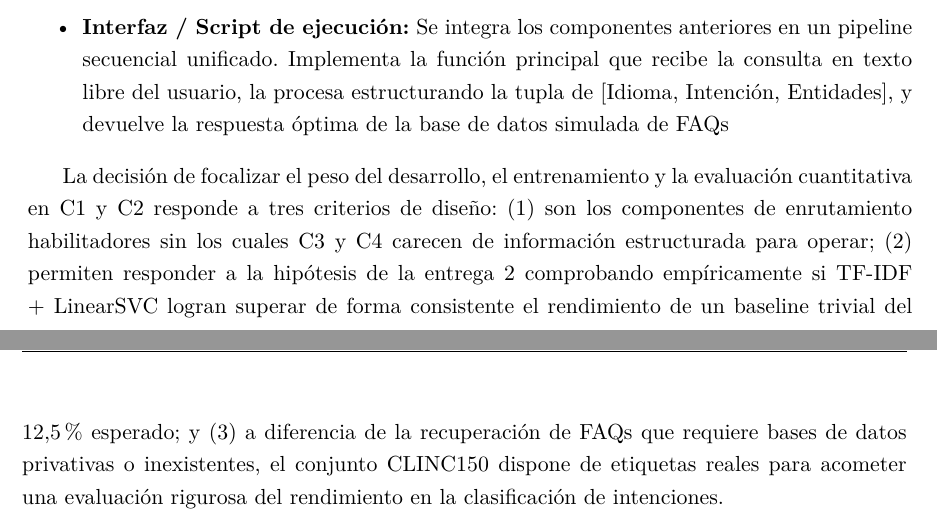
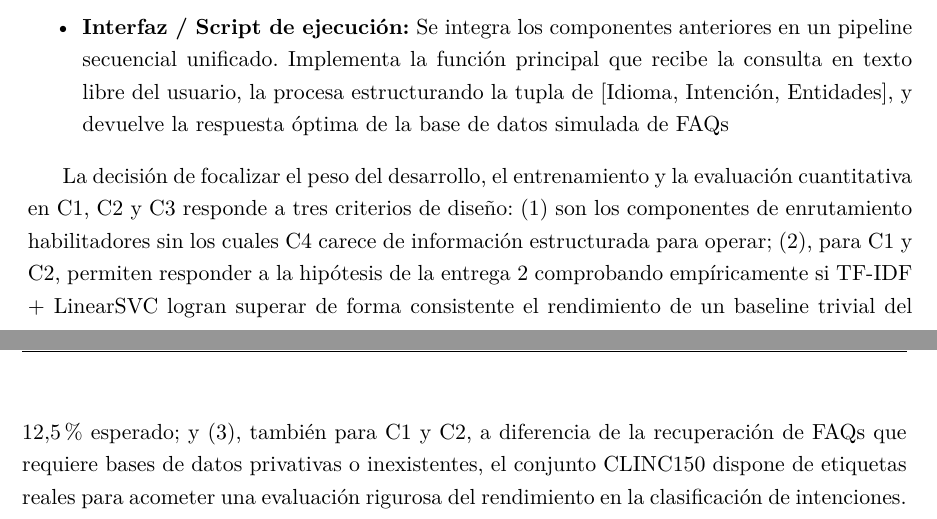
Before and after one commit to antoniommff/pln-faq-assistant, a LaTeX problem sheet (memoria/Tarea2_PLN.tex): two parts of pages 17 and 18 of 21, joined at a grey line, cut so that both start at the same text. Compiled offline with pdfLaTeX.

Commit message:
Pequeño arreglo

```diff
--- a/memoria/Tarea2_PLN.tex
+++ b/memoria/Tarea2_PLN.tex
@@ -554,7 +554,7 @@ El repositorio incluye un archivo \verb|README.md| que explica en detalle la con
 	\item \textbf{Interfaz / Script de ejecución:} Se integra los componentes anteriores en un pipeline secuencial unificado. Implementa la función principal que recibe la consulta en texto libre del usuario, la procesa estructurando la tupla de [Idioma, Intención, Entidades], y devuelve la respuesta óptima de la base de datos simulada de FAQs
 \end{itemize}
 
-La decisión de focalizar el peso del desarrollo, el entrenamiento y la evaluación cuantitativa en C1 y C2 responde a tres criterios de diseño: (1) son los componentes de enrutamiento habilitadores sin los cuales C3 y C4 carecen de información estructurada para operar; (2) permiten responder a la hipótesis de la entrega 2 comprobando empíricamente si TF-IDF + LinearSVC logran superar de forma consistente el rendimiento de un baseline trivial del $12.5\%$ esperado; y (3) a diferencia de la recuperación de FAQs que requiere bases de datos privativas o inexistentes, el conjunto CLINC150 dispone de etiquetas reales para acometer una evaluación rigurosa del rendimiento en la clasificación de intenciones.
+La decisión de focalizar el peso del desarrollo, el entrenamiento y la evaluación cuantitativa en C1, C2 y C3 responde a tres criterios de diseño: (1) son los componentes de enrutamiento habilitadores sin los cuales C4 carece de información estructurada para operar; (2), para C1 y C2, permiten responder a la hipótesis de la entrega 2 comprobando empíricamente si TF-IDF + LinearSVC logran superar de forma consistente el rendimiento de un baseline trivial del $12.5\%$ esperado; y (3), también para C1 y C2, a diferencia de la recuperación de FAQs que requiere bases de datos privativas o inexistentes, el conjunto CLINC150 dispone de etiquetas reales para acometer una evaluación rigurosa del rendimiento en la clasificación de intenciones.
 
 \newpage
 \section{Evaluación y resultados}
```
Also changed, not shown: memoria/Tarea2_PLN.pdf.
